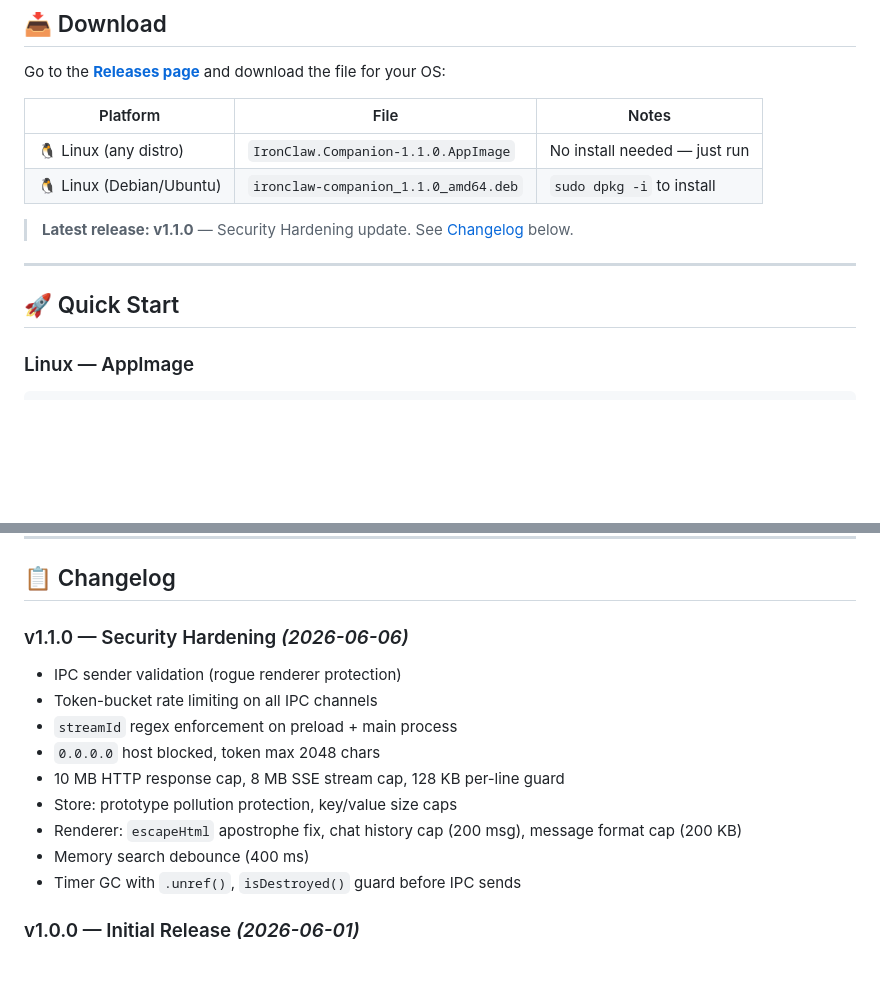
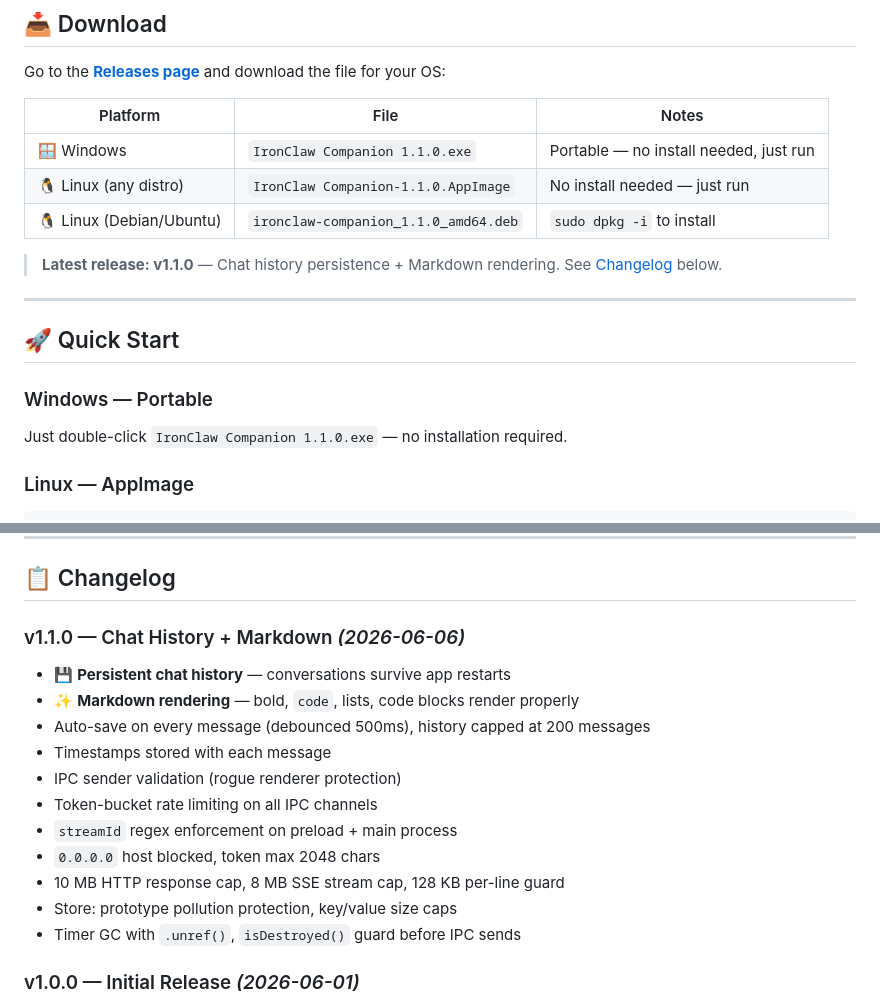
Before and after one commit to ddlpng/ironclaw-companion, a Markdown page: README.md, 2 parts joined by grey strips. Drawn GitHub-style; blank space fills up the shorter version.

Commit message:
docs: update README for v1.1.0 (chat history + markdown, Windows portable)

````diff
--- a/README.md
+++ b/README.md
@@ -24,14 +24,18 @@ Go to the [**Releases page**](https://github.com/ddlpng/ironclaw-companion/relea
 
 | Platform | File | Notes |
 |---|---|---|
-| 🐧 Linux (any distro) | `IronClaw.Companion-1.1.0.AppImage` | No install needed — just run |
+| 🪟 Windows | `IronClaw Companion 1.1.0.exe` | Portable — no install needed, just run |
+| 🐧 Linux (any distro) | `IronClaw Companion-1.1.0.AppImage` | No install needed — just run |
 | 🐧 Linux (Debian/Ubuntu) | `ironclaw-companion_1.1.0_amd64.deb` | `sudo dpkg -i` to install |
 
-> **Latest release: v1.1.0** — Security Hardening update. See [Changelog](#-changelog) below.
+> **Latest release: v1.1.0** — Chat history persistence + Markdown rendering. See [Changelog](#-changelog) below.
 
 ---
 
 ## 🚀 Quick Start
+
+### Windows — Portable
+Just double-click `IronClaw Companion 1.1.0.exe` — no installation required.
 
 ### Linux — AppImage
 ```bash
@@ -138,15 +142,17 @@ ironclaw-companion/
 
 ## 📋 Changelog
 
-### v1.1.0 — Security Hardening *(2026-06-06)*
+### v1.1.0 — Chat History + Markdown *(2026-06-06)*
+- 💾 **Persistent chat history** — conversations survive app restarts
+- ✨ **Markdown rendering** — bold, `code`, lists, code blocks render properly
+- Auto-save on every message (debounced 500ms), history capped at 200 messages
+- Timestamps stored with each message
 - IPC sender validation (rogue renderer protection)
 - Token-bucket rate limiting on all IPC channels
 - `streamId` regex enforcement on preload + main process
 - `0.0.0.0` host blocked, token max 2048 chars
 - 10 MB HTTP response cap, 8 MB SSE stream cap, 128 KB per-line guard
 - Store: prototype pollution protection, key/value size caps
-- Renderer: `escapeHtml` apostrophe fix, chat history cap (200 msg), message format cap (200 KB)
-- Memory search debounce (400 ms)
 - Timer GC with `.unref()`, `isDestroyed()` guard before IPC sends
 
 ### v1.0.0 — Initial Release *(2026-06-01)*
````
